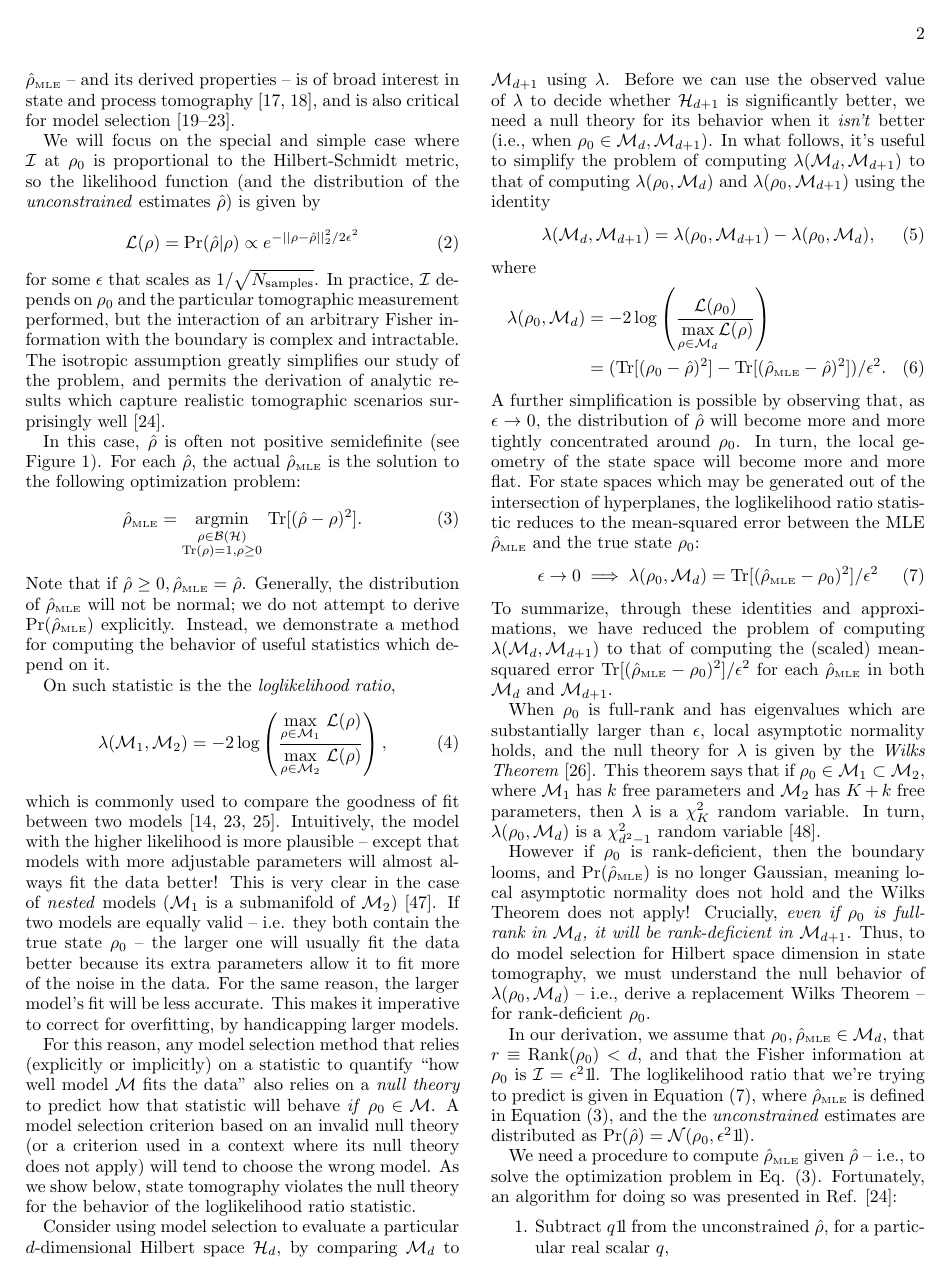
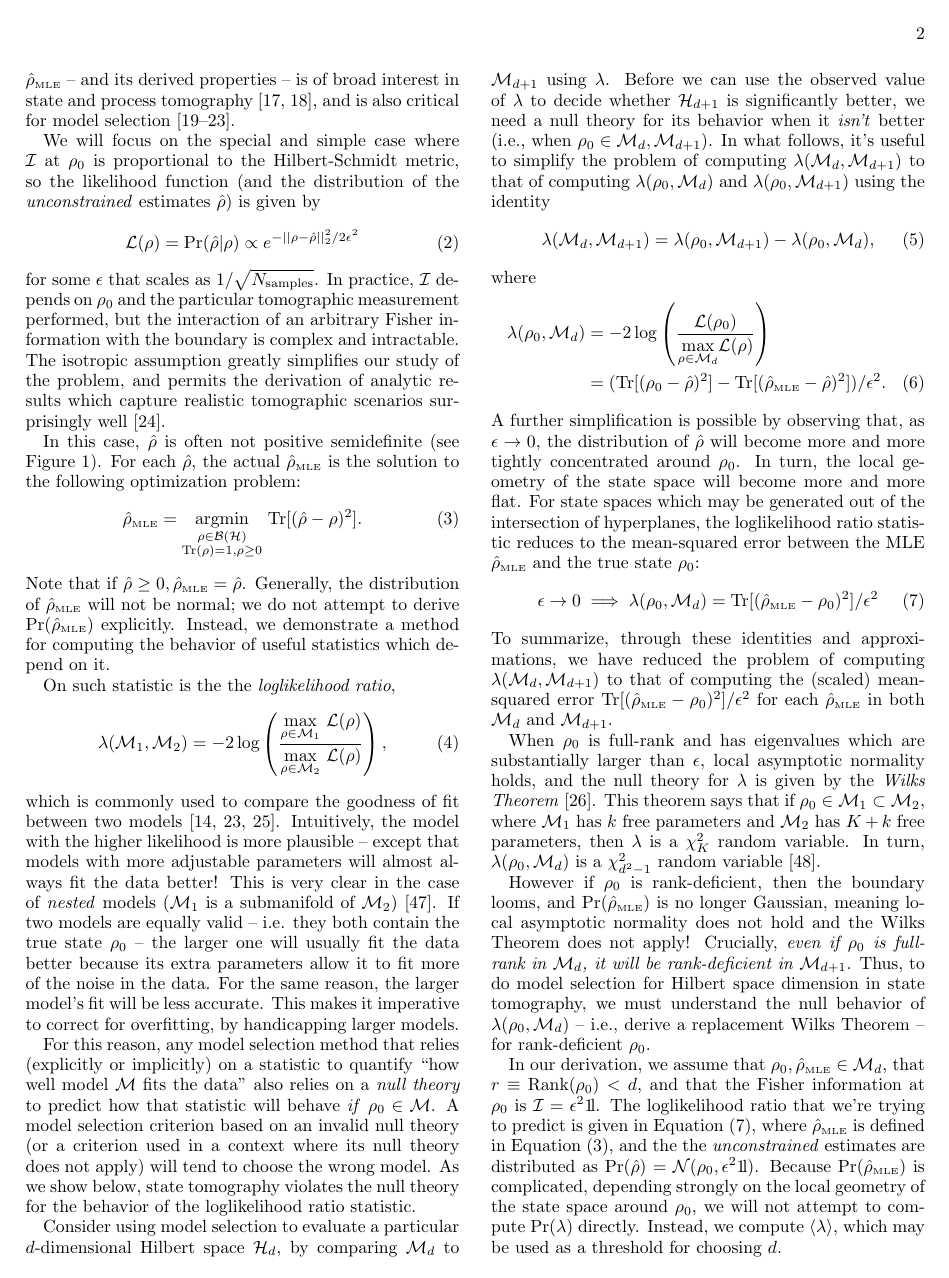
Before and after one commit to Travis-S/arxiv_1609.04385, a LaTeX paper (wilkspaper.tex): page 2 of 8 before the commit and page 2 of 9 after it. Compiled offline with pdfLaTeX.

Commit message:
Add explanation of why we're computing <LLRS>

```diff
--- a/wilkspaper.tex
+++ b/wilkspaper.tex
@@ -129,9 +129,9 @@ When $\rho_{0}$ is full-rank and has eigenvalues which are substantially larger
 However if $\rho_{0}$ is rank-deficient, then the boundary looms, and $\mathrm{Pr}(\rhoMLE)$ is no longer Gaussian, meaning local asymptotic normality does not hold and the Wilks Theorem does not apply! Crucially, \emph{even if $\rho_{0}$ is full-rank in $\M_{d}$, it will be rank-deficient in $\M_{d+1}$}. Thus, to do model selection for Hilbert space dimension in state tomography, we must understand the null behavior of $\lambda(\rho_{0}, \M_{d})$ -- i.e., derive a replacement Wilks Theorem -- for rank-deficient $\rho_{0}$.
 
 %----------DERIVING A WILKS REPLACEMENT--------------%
-In our derivation, we assume that $\rho_{0}, \rhoMLE \in \M_{d}$, that $r \equiv \mathrm{Rank}(\rho_{0}) < d$, and that the Fisher information at $\rho_0$ is $\Fi  = \epsilon^{2} \Id$.  The loglikelihood ratio that we're trying to predict is given in Equation \eqref{eq:llrs}, where $\rhoMLE$ is defined in Equation \eqref{eq:mleopt}, and the the \emph{unconstrained} estimates are distributed as $\mathrm{Pr}(\rhohat) = \mathcal{N}(\rho_0,\epsilon^2\Id)$.
+In our derivation, we assume that $\rho_{0}, \rhoMLE \in \M_{d}$, that $r \equiv \mathrm{Rank}(\rho_{0}) < d$, and that the Fisher information at $\rho_0$ is $\Fi  = \epsilon^{2} \Id$.  The loglikelihood ratio that we're trying to predict is given in Equation \eqref{eq:llrs}, where $\rhoMLE$ is defined in Equation \eqref{eq:mleopt}, and the the \emph{unconstrained} estimates are distributed as $\mathrm{Pr}(\rhohat) = \mathcal{N}(\rho_0,\epsilon^2\Id)$. Because $\mathrm{Pr}(\rhoMLE)$ is complicated, depending strongly on the local geometry of the state space around $\rho_{0}$, we will not attempt to compute $\mathrm{Pr}(\lambda)$ directly. Instead, we compute $\langle \lambda \rangle$, which may be used as a threshold for choosing $d$.
 
-We need a procedure to compute $\rhoMLE$ given $\rhohat$ -- i.e., to solve the optimization problem in Eq. \eqref{eq:mleopt}.  Fortunately, an algorithm for doing so was presented in Ref. \cite{Smolin2012}:
+To start to do so, we need a procedure to compute $\rhoMLE$ given $\rhohat$ -- i.e., to solve the optimization problem in Eq. \eqref{eq:mleopt}.  Fortunately, an algorithm for doing so was presented in Ref. \cite{Smolin2012}:
 \begin{enumerate}[noitemsep]
 \item Subtract $q\Id$ from the unconstrained $\hat\rho$, for a particular real scalar $q$,
 \item ``Truncate'' $\hat\rho-q\Id$, by replacing each of its negative eigenvalues with zero.
```
